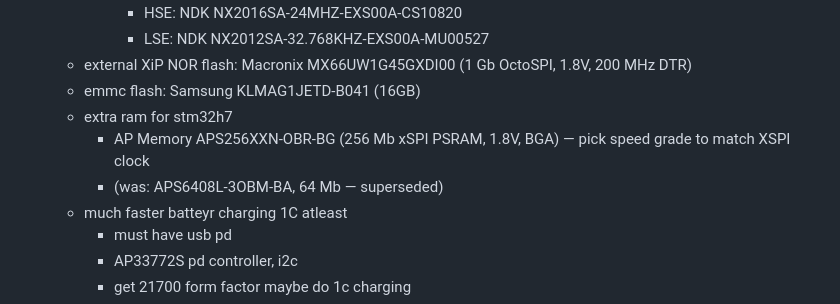
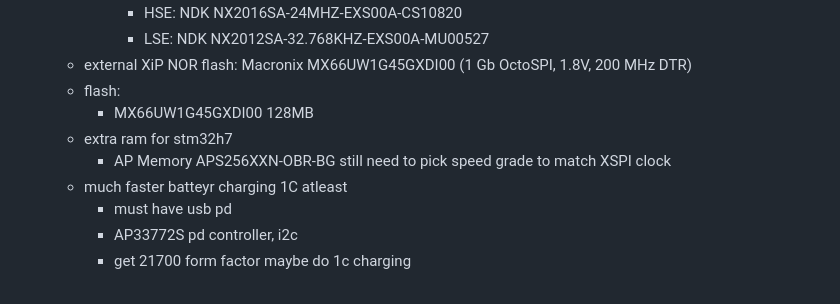
Before and after one commit to teehee567/Aevia, a Markdown page: v2_design.md, the part around the change. GitHub-like rendering.

Commit message:
change storage

```diff
--- a/v2_design.md
+++ b/v2_design.md
@@ -20,10 +20,10 @@ v2 pcb
             - HSE: NDK NX2016SA-24MHZ-EXS00A-CS10820
             - LSE: NDK NX2012SA-32.768KHZ-EXS00A-MU00527
     - external XiP NOR flash: Macronix MX66UW1G45GXDI00 (1 Gb OctoSPI, 1.8V, 200 MHz DTR)
-    - emmc flash: Samsung KLMAG1JETD-B041 (16GB)
+    - flash:
+        - MX66UW1G45GXDI00 128MB
     - extra ram for stm32h7
-        - AP Memory APS256XXN-OBR-BG (256 Mb xSPI PSRAM, 1.8V, BGA) — pick speed grade to match XSPI clock
-        - (was: APS6408L-3OBM-BA, 64 Mb — superseded)
+        - AP Memory APS256XXN-OBR-BG still need to pick speed grade to match XSPI clock
     - much faster batteyr charging 1C atleast
         - must have usb pd
         - AP33772S pd controller, i2c
```
